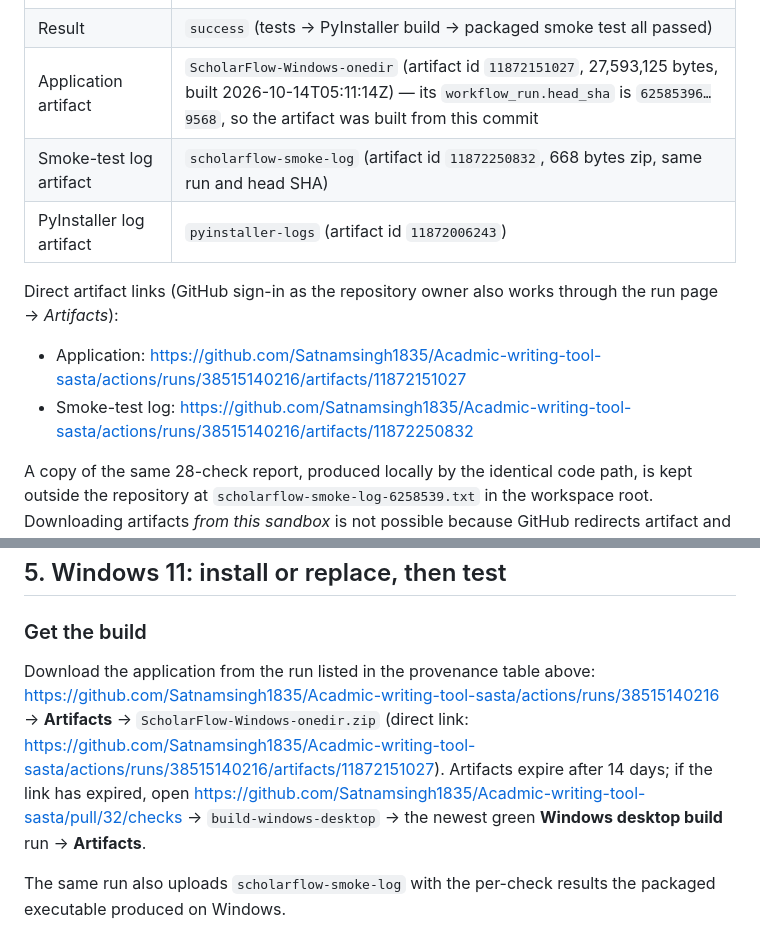
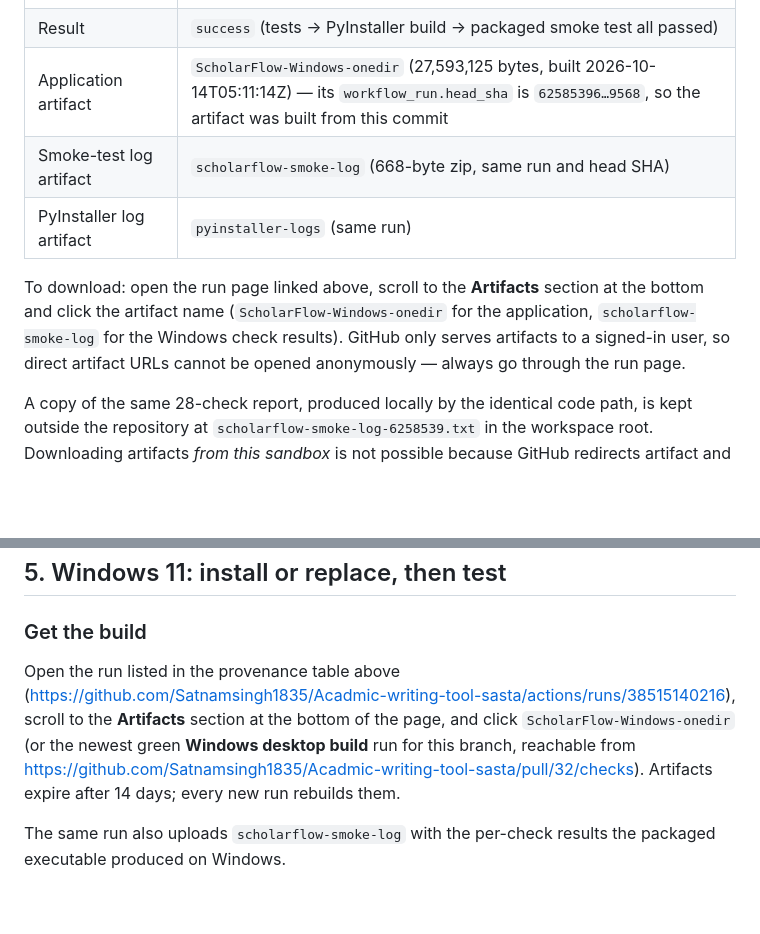
Before and after one commit to Satnamsingh1835/Acadmic-writing-tool-sasta, a Markdown page: docs/DESKTOP_REPAIR_REPORT.md, 2 parts joined by grey strips. Rendered like a GitHub page; blank space fills up the shorter version.

Commit message:
docs: link to the workflow run page instead of auth-gated artifact URLs
GitHub returns 404 for direct artifact URLs to anonymous visitors, so the
report now tells readers to open the run page and use its Artifacts section.

Co-authored-by: arena-agent <297053741+arena-agent@users.noreply.github.com>

```diff
--- a/docs/DESKTOP_REPAIR_REPORT.md
+++ b/docs/DESKTOP_REPAIR_REPORT.md
@@ -13,15 +13,15 @@ Pull request: [#32](https://github.com/Satnamsingh1835/Acadmic-writing-tool-sast
 | Workflow run (Windows desktop build) | <https://github.com/Satnamsingh1835/Acadmic-writing-tool-sasta/actions/runs/38515140216> |
 | Run head SHA (verified via API) | `62585396f1e3882c2487fbe92c8c1240c86f9568` — identical to the tested commit |
 | Result | `success` (tests → PyInstaller build → packaged smoke test all passed) |
-| Application artifact | `ScholarFlow-Windows-onedir` (artifact id `11872151027`, 27,593,125 bytes, built 2026-10-14T05:11:14Z) — its `workflow_run.head_sha` is `62585396…9568`, so the artifact was built from this commit |
-| Smoke-test log artifact | `scholarflow-smoke-log` (artifact id `11872250832`, 668 bytes zip, same run and head SHA) |
-| PyInstaller log artifact | `pyinstaller-logs` (artifact id `11872006243`) |
+| Application artifact | `ScholarFlow-Windows-onedir` (27,593,125 bytes, built 2026-10-14T05:11:14Z) — its `workflow_run.head_sha` is `62585396…9568`, so the artifact was built from this commit |
+| Smoke-test log artifact | `scholarflow-smoke-log` (668-byte zip, same run and head SHA) |
+| PyInstaller log artifact | `pyinstaller-logs` (same run) |
 
-Direct artifact links (GitHub sign-in as the repository owner also works through
-the run page → *Artifacts*):
-
-- Application: <https://github.com/Satnamsingh1835/Acadmic-writing-tool-sasta/actions/runs/38515140216/artifacts/11872151027>
-- Smoke-test log: <https://github.com/Satnamsingh1835/Acadmic-writing-tool-sasta/actions/runs/38515140216/artifacts/11872250832>
+To download: open the run page linked above, scroll to the **Artifacts** section at
+the bottom and click the artifact name (`ScholarFlow-Windows-onedir` for the
+application, `scholarflow-smoke-log` for the Windows check results). GitHub only
+serves artifacts to a signed-in user, so direct artifact URLs cannot be opened
+anonymously — always go through the run page.
 
 A copy of the same 28-check report, produced locally by the identical code path,
 is kept outside the repository at `scholarflow-smoke-log-6258539.txt` in the
@@ -164,13 +164,13 @@ These are configuration requirements, not defects:
 
 ### Get the build
 
-Download the application from the run listed in the provenance table above:
-<https://github.com/Satnamsingh1835/Acadmic-writing-tool-sasta/actions/runs/38515140216>
-→ **Artifacts** → `ScholarFlow-Windows-onedir.zip` (direct link:
-<https://github.com/Satnamsingh1835/Acadmic-writing-tool-sasta/actions/runs/38515140216/artifacts/11872151027>).
-Artifacts expire after 14 days; if the link has expired, open
-<https://github.com/Satnamsingh1835/Acadmic-writing-tool-sasta/pull/32/checks> →
-`build-windows-desktop` → the newest green **Windows desktop build** run → **Artifacts**.
+Open the run listed in the provenance table above
+(<https://github.com/Satnamsingh1835/Acadmic-writing-tool-sasta/actions/runs/38515140216>),
+scroll to the **Artifacts** section at the bottom of the page, and click
+`ScholarFlow-Windows-onedir` (or the newest green **Windows desktop build** run for
+this branch, reachable from
+<https://github.com/Satnamsingh1835/Acadmic-writing-tool-sasta/pull/32/checks>).
+Artifacts expire after 14 days; every new run rebuilds them.
 
 The same run also uploads `scholarflow-smoke-log` with the per-check results the
 packaged executable produced on Windows.
```
